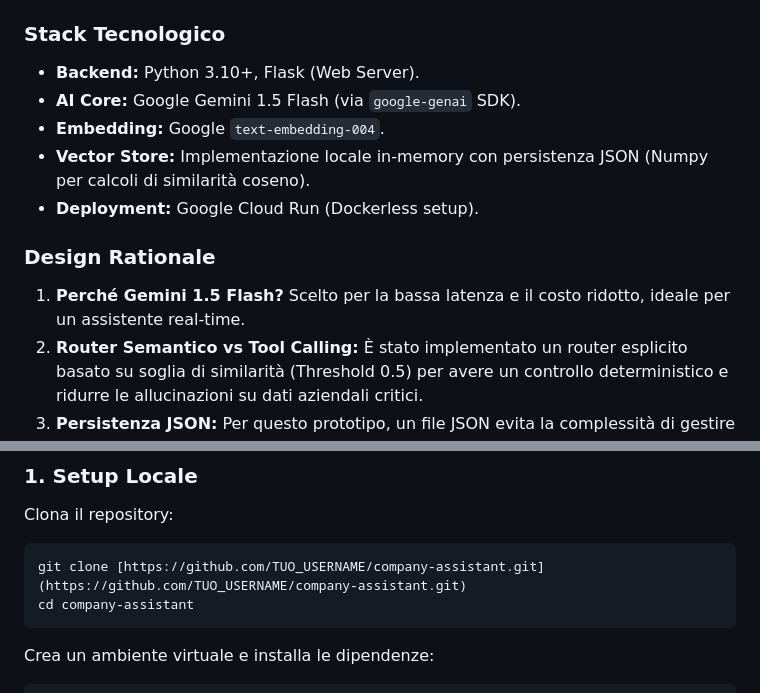
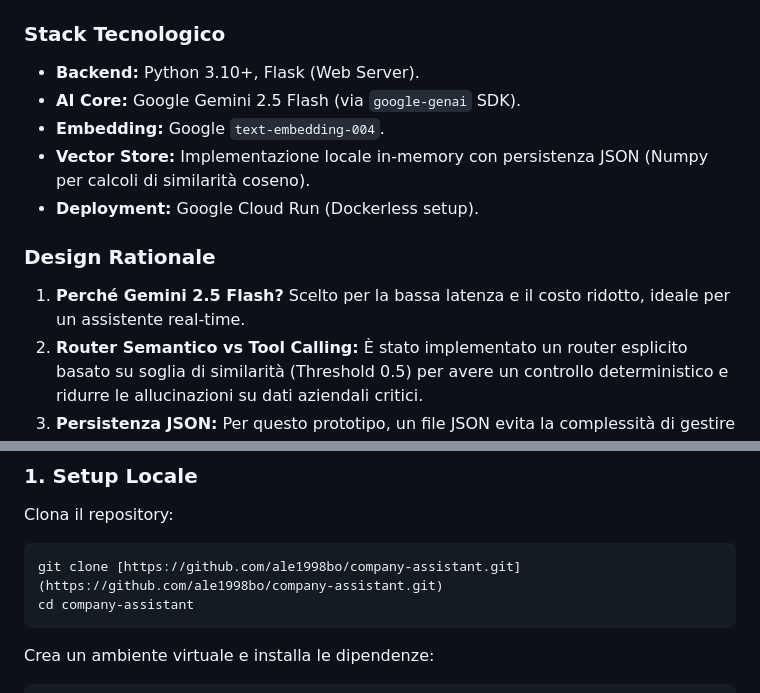
Before and after one commit to ale1998bo/company-assistant, a Markdown page: README.md, 2 parts joined by grey strips. Rendered like a GitHub page.

````diff
--- a/README.md
+++ b/README.md
@@ -19,13 +19,13 @@ Il sistema decide autonomamente ("Agentic decision-making") quale fonte utilizza
 
 ### Stack Tecnologico
 * **Backend:** Python 3.10+, Flask (Web Server).
-* **AI Core:** Google Gemini 1.5 Flash (via `google-genai` SDK).
+* **AI Core:** Google Gemini 2.5 Flash (via `google-genai` SDK).
 * **Embedding:** Google `text-embedding-004`.
 * **Vector Store:** Implementazione locale in-memory con persistenza JSON (Numpy per calcoli di similarità coseno).
 * **Deployment:** Google Cloud Run (Dockerless setup).
 
 ### Design Rationale
-1.  **Perché Gemini 1.5 Flash?** Scelto per la bassa latenza e il costo ridotto, ideale per un assistente real-time.
+1.  **Perché Gemini 2.5 Flash?** Scelto per la bassa latenza e il costo ridotto, ideale per un assistente real-time.
 2.  **Router Semantico vs Tool Calling:** È stato implementato un router esplicito basato su soglia di similarità (Threshold 0.5) per avere un controllo deterministico e ridurre le allucinazioni su dati aziendali critici.
 3.  **Persistenza JSON:** Per questo prototipo, un file JSON evita la complessità di gestire un database vettoriale esterno (come Milvus o Pinecone), mantenendo l'app portabile e semplice.
 
@@ -42,7 +42,7 @@ Il sistema decide autonomamente ("Agentic decision-making") quale fonte utilizza
 
 Clona il repository:
 ```bash
-git clone [https://github.com/TUO_USERNAME/company-assistant.git](https://github.com/TUO_USERNAME/company-assistant.git)
+git clone [https://github.com/ale1998bo/company-assistant.git](https://github.com/ale1998bo/company-assistant.git)
 cd company-assistant
 ```
 
````
